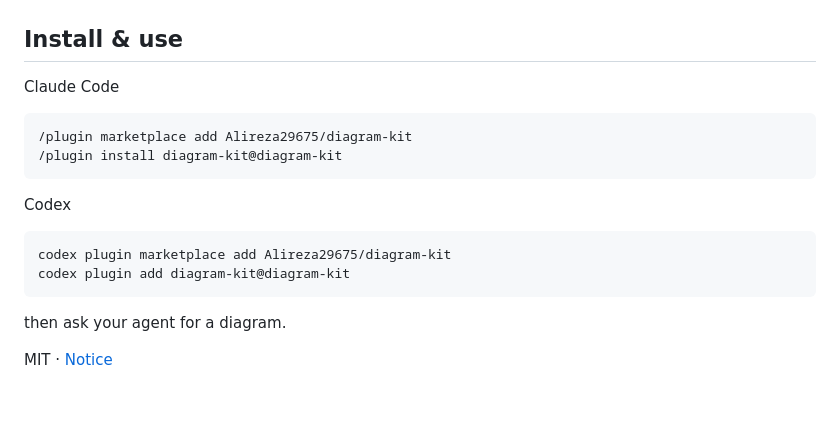
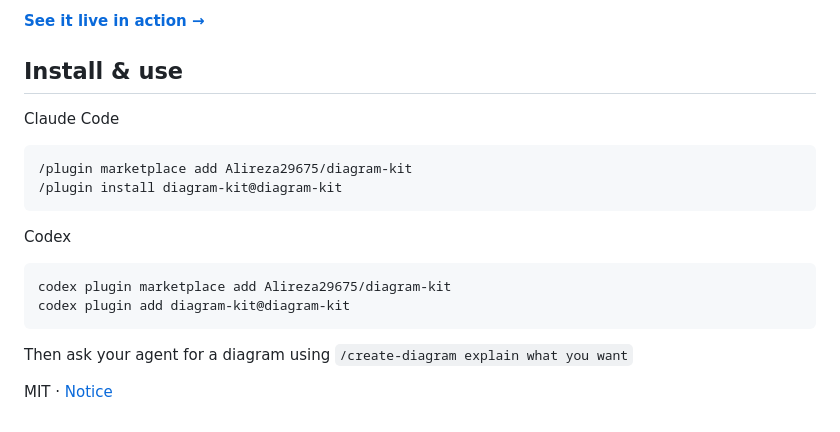
Before and after one commit to 4m1z/diagram-kit, a Markdown page: README.md, the part around one of its changes. GitHub-like rendering.

````diff
--- a/README.md
+++ b/README.md
@@ -8,4 +8,6 @@ Agents are bad at placing boxes!:D diagram-kit gives Claude Code and Codex a lay
 </picture></a>
+
+**[See it live in action →](https://alireza29675.github.io/diagram-kit/)**
 
 ## Install & use
 
@@ -23,6 +25,6 @@ codex plugin marketplace add Alireza29675/diagram-kit
 codex plugin add diagram-kit@diagram-kit
 ```
 
-then ask your agent for a diagram.
+Then ask your agent for a diagram using `/create-diagram explain what you want`
 
 MIT · [Notice](NOTICE.md)
````
Also changed, not shown: other parts of README.md (+3 -3 lines), docs/how-it-works.dark.png (added), docs/how-it-works.png (added), docs/index.dark.png (deleted), docs/index.png (deleted), 5 other files.
